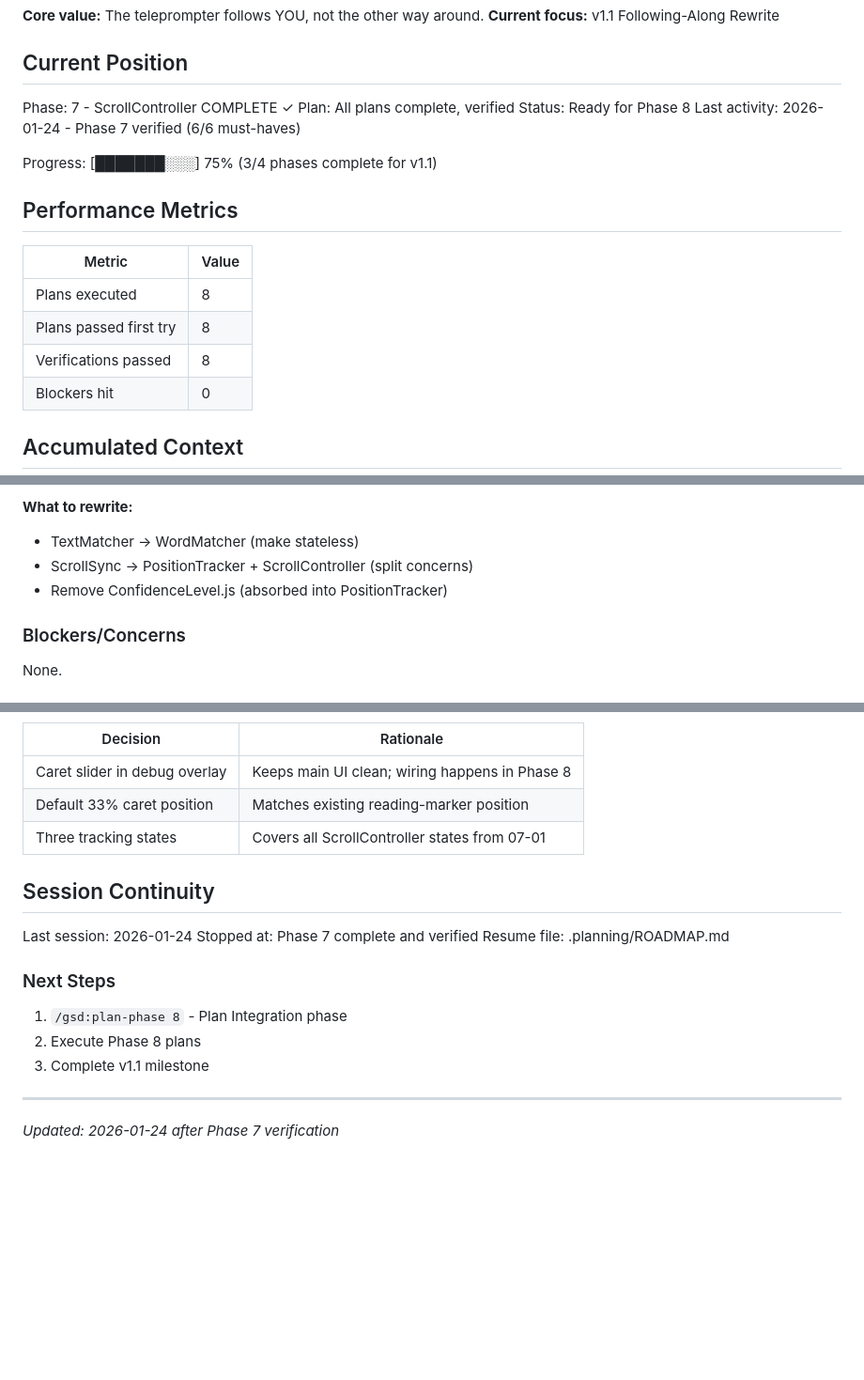
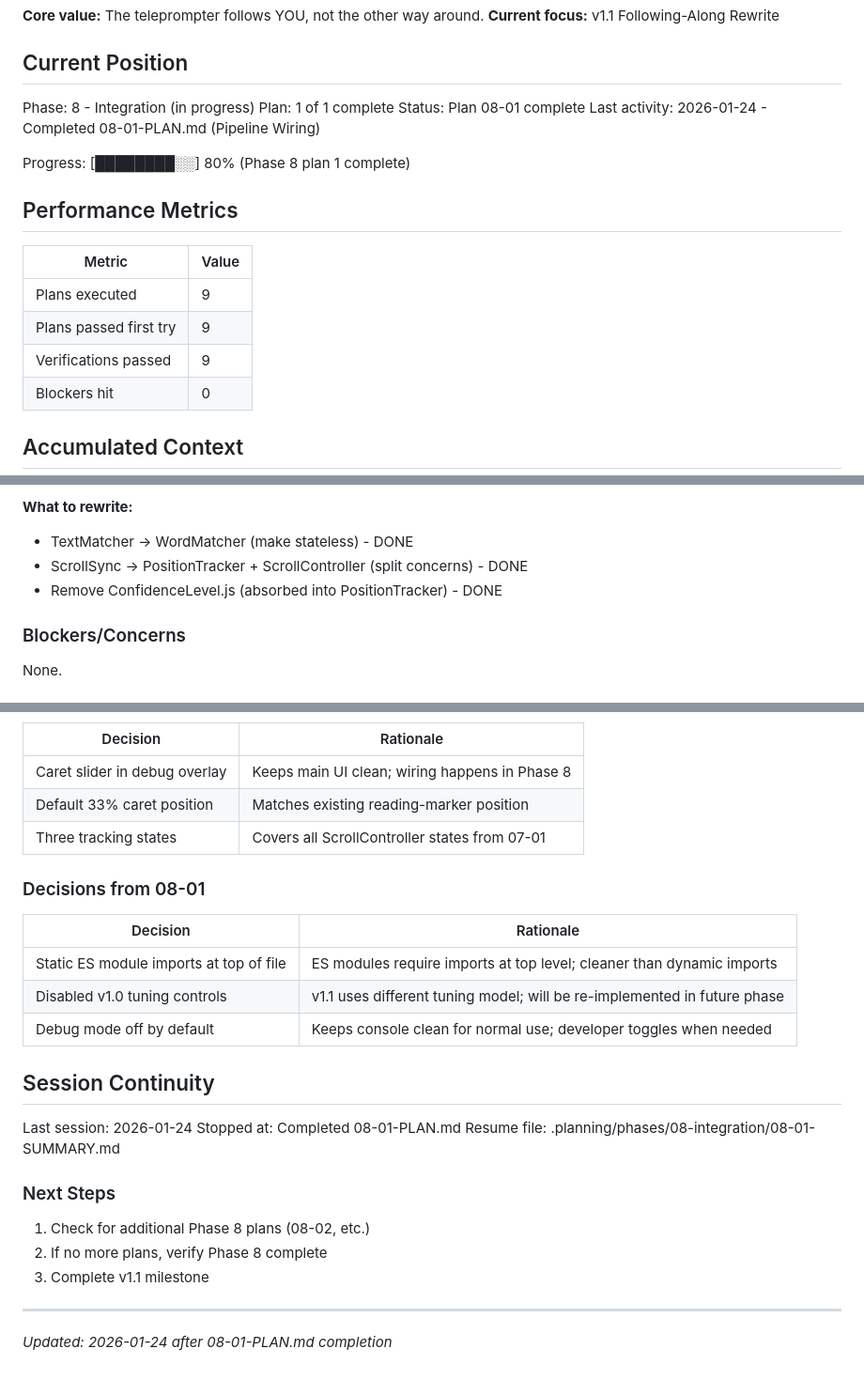
Before and after one commit to brentpenman/teleprompter, a Markdown page: .planning/STATE.md, 3 parts joined by grey strips. Shown at 94% size. Rendered like a GitHub page; blank space fills up the shorter version.

Commit message:
docs(08-01): complete Pipeline Wiring plan
Tasks completed: 2/2
- Task 1: Delete deprecated v1.0 components
- Task 2: Wire v1.1 pipeline in script.js

SUMMARY: .planning/phases/08-integration/08-01-SUMMARY.md

Co-Authored-By: Claude Opus 4.5 <noreply@anthropic.com>

```diff
--- a/.planning/STATE.md
+++ b/.planning/STATE.md
@@ -9,20 +9,20 @@ See: .planning/PROJECT.md (updated 2026-01-24)
 
 ## Current Position
 
-Phase: 7 - ScrollController COMPLETE ✓
-Plan: All plans complete, verified
-Status: Ready for Phase 8
-Last activity: 2026-01-24 - Phase 7 verified (6/6 must-haves)
+Phase: 8 - Integration (in progress)
+Plan: 1 of 1 complete
+Status: Plan 08-01 complete
+Last activity: 2026-01-24 - Completed 08-01-PLAN.md (Pipeline Wiring)
 
-Progress: [███████░░░] 75% (3/4 phases complete for v1.1)
+Progress: [████████░░] 80% (Phase 8 plan 1 complete)
 
 ## Performance Metrics
 
 | Metric | Value |
 |--------|-------|
-| Plans executed | 8 |
-| Plans passed first try | 8 |
-| Verifications passed | 8 |
+| Plans executed | 9 |
+| Plans passed first try | 9 |
+| Verifications passed | 9 |
 | Blockers hit | 0 |
 
 ## Accumulated Context
@@ -52,9 +52,9 @@ Progress: [███████░░░] 75% (3/4 phases complete for v1.1)
 - Fuse.js for fuzzy matching
 
 **What to rewrite:**
-- TextMatcher -> WordMatcher (make stateless)
-- ScrollSync -> PositionTracker + ScrollController (split concerns)
-- Remove ConfidenceLevel.js (absorbed into PositionTracker)
+- TextMatcher -> WordMatcher (make stateless) - DONE
+- ScrollSync -> PositionTracker + ScrollController (split concerns) - DONE
+- Remove ConfidenceLevel.js (absorbed into PositionTracker) - DONE
 
 ### Blockers/Concerns
 
@@ -112,17 +112,25 @@ None.
 | Default 33% caret position | Matches existing reading-marker position |
 | Three tracking states | Covers all ScrollController states from 07-01 |
 
+### Decisions from 08-01
+
+| Decision | Rationale |
+|----------|-----------|
+| Static ES module imports at top of file | ES modules require imports at top level; cleaner than dynamic imports |
+| Disabled v1.0 tuning controls | v1.1 uses different tuning model; will be re-implemented in future phase |
+| Debug mode off by default | Keeps console clean for normal use; developer toggles when needed |
+
 ## Session Continuity
 
 Last session: 2026-01-24
-Stopped at: Phase 7 complete and verified
-Resume file: .planning/ROADMAP.md
+Stopped at: Completed 08-01-PLAN.md
+Resume file: .planning/phases/08-integration/08-01-SUMMARY.md
 
 ### Next Steps
 
-1. `/gsd:plan-phase 8` - Plan Integration phase
-2. Execute Phase 8 plans
+1. Check for additional Phase 8 plans (08-02, etc.)
+2. If no more plans, verify Phase 8 complete
 3. Complete v1.1 milestone
 
 ---
-*Updated: 2026-01-24 after Phase 7 verification*
+*Updated: 2026-01-24 after 08-01-PLAN.md completion*
```
Also changed, not shown: 1 other file.
